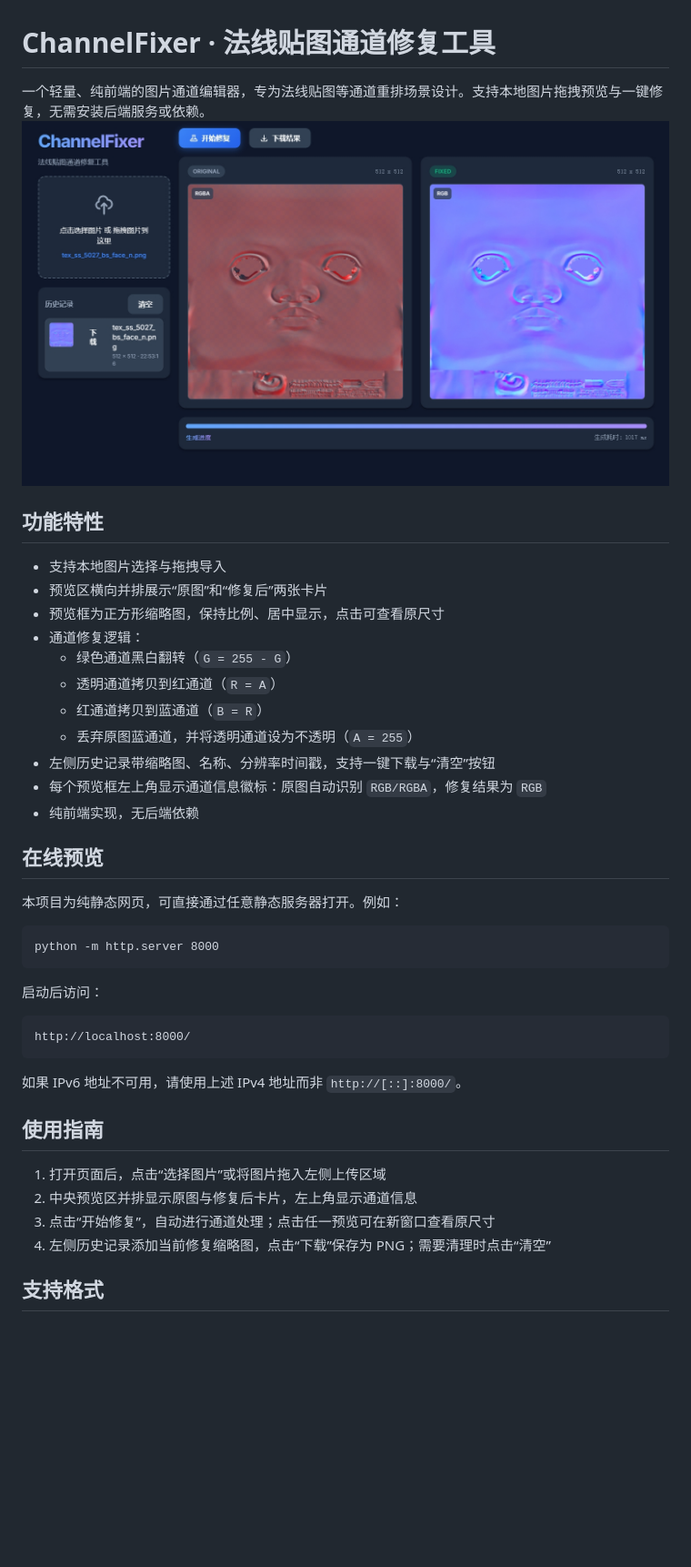
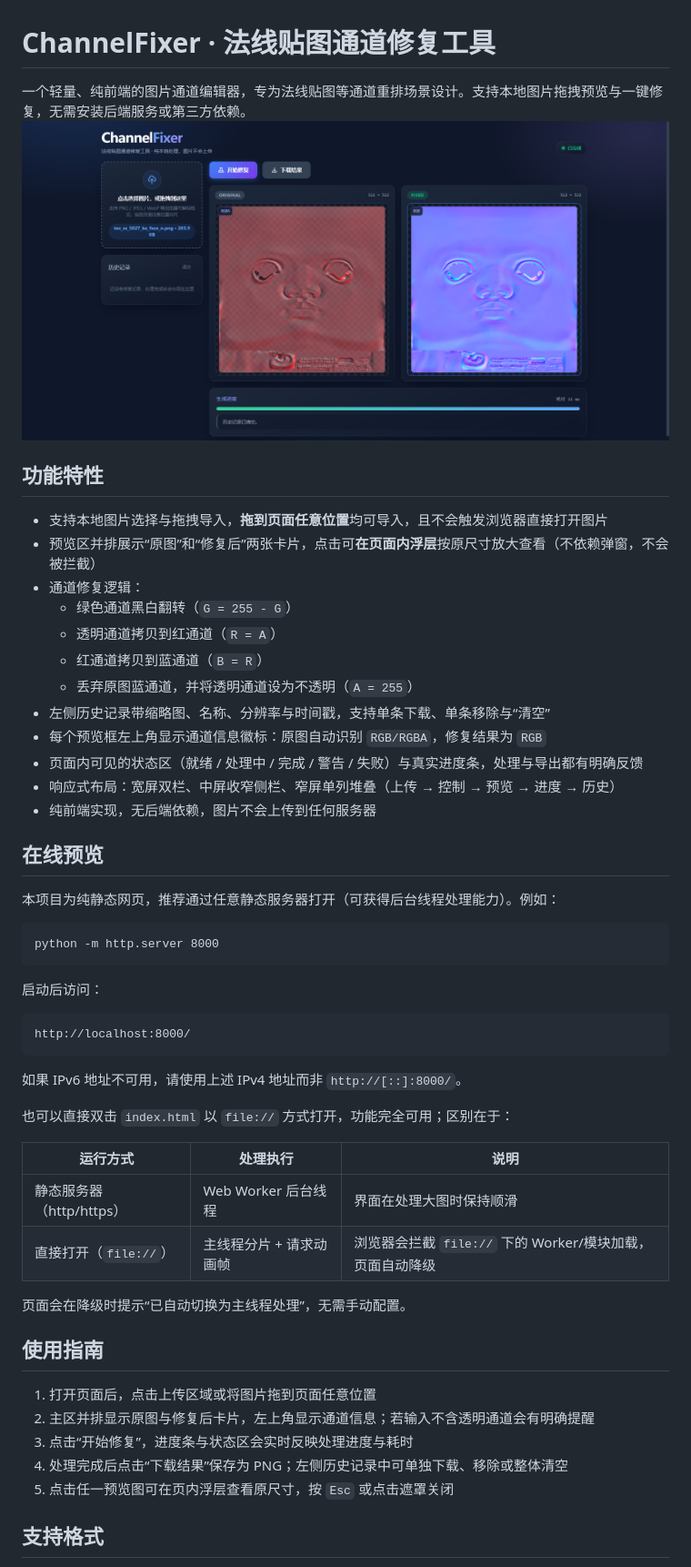
Before and after one commit to StarAsh042/FixNormalMapChannel, a Markdown page: README.md, the part around one of its changes. Shown at 91% size. Drawn GitHub-style; pictures changed too: FixNormalMapChannel.jpg (deleted), FixNormalMapChannel.png (added); blank space fills up the shorter version.

````diff
--- a/README.md
+++ b/README.md
@@ -1,23 +1,24 @@
 # ChannelFixer · 法线贴图通道修复工具
 
-一个轻量、纯前端的图片通道编辑器，专为法线贴图等通道重排场景设计。支持本地图片拖拽预览与一键修复，无需安装后端服务或依赖。
-![alt text](FixNormalMapChannel.jpg)
+一个轻量、纯前端的图片通道编辑器，专为法线贴图等通道重排场景设计。支持本地图片拖拽预览与一键修复，无需安装后端服务或第三方依赖。
+![alt text](FixNormalMapChannel.png)
 
 ## 功能特性
-- 支持本地图片选择与拖拽导入
-- 预览区横向并排展示“原图”和“修复后”两张卡片
-- 预览框为正方形缩略图，保持比例、居中显示，点击可查看原尺寸
+- 支持本地图片选择与拖拽导入，**拖到页面任意位置**均可导入，且不会触发浏览器直接打开图片
+- 预览区并排展示“原图”和“修复后”两张卡片，点击可**在页面内浮层**按原尺寸放大查看（不依赖弹窗，不会被拦截）
 - 通道修复逻辑：
   - 绿色通道黑白翻转（`G = 255 - G`）
   - 透明通道拷贝到红通道（`R = A`）
   - 红通道拷贝到蓝通道（`B = R`）
   - 丢弃原图蓝通道，并将透明通道设为不透明（`A = 255`）
-- 左侧历史记录带缩略图、名称、分辨率时间戳，支持一键下载与“清空”按钮
+- 左侧历史记录带缩略图、名称、分辨率与时间戳，支持单条下载、单条移除与“清空”
 - 每个预览框左上角显示通道信息徽标：原图自动识别 `RGB/RGBA`，修复结果为 `RGB`
-- 纯前端实现，无后端依赖
+- 页面内可见的状态区（就绪 / 处理中 / 完成 / 警告 / 失败）与真实进度条，处理与导出都有明确反馈
+- 响应式布局：宽屏双栏、中屏收窄侧栏、窄屏单列堆叠（上传 → 控制 → 预览 → 进度 → 历史）
+- 纯前端实现，无后端依赖，图片不会上传到任何服务器
 
 ## 在线预览
-本项目为纯静态网页，可直接通过任意静态服务器打开。例如：
+本项目为纯静态网页，推荐通过任意静态服务器打开（可获得后台线程处理能力）。例如：
 ```
 python -m http.server 8000
 ```
@@ -27,11 +28,20 @@ http://localhost:8000/
 ```
 如果 IPv6 地址不可用，请使用上述 IPv4 地址而非 `http://[::]:8000/`。
 
+也可以直接双击 `index.html` 以 `file://` 方式打开，功能完全可用；区别在于：
+
+| 运行方式 | 处理执行 | 说明 |
+| --- | --- | --- |
+| 静态服务器（http/https） | Web Worker 后台线程 | 界面在处理大图时保持顺滑 |
+| 直接打开（`file://`） | 主线程分片 + 请求动画帧 | 浏览器会拦截 `file://` 下的 Worker/模块加载，页面自动降级 |
+
+页面会在降级时提示“已自动切换为主线程处理”，无需手动配置。
 
 ## 使用指南
-1. 打开页面后，点击“选择图片”或将图片拖入左侧上传区域
-2. 中央预览区并排显示原图与修复后卡片，左上角显示通道信息
-3. 点击“开始修复”，自动进行通道处理；点击任一预览可在新窗口查看原尺寸
-4. 左侧历史记录添加当前修复缩略图，点击“下载”保存为 PNG；需要清理时点击“清空”
+1. 打开页面后，点击上传区域或将图片拖到页面任意位置
+2. 主区并排显示原图与修复后卡片，左上角显示通道信息；若输入不含透明通道会有明确提醒
+3. 点击“开始修复”，进度条与状态区会实时反映处理进度与耗时
+4. 处理完成后点击“下载结果”保存为 PNG；左侧历史记录中可单独下载、移除或整体清空
+5. 点击任一预览图可在页内浮层查看原尺寸，按 `Esc` 或点击遮罩关闭
 
 ## 支持格式
````
Also changed, not shown: other parts of README.md (+24 -11 lines), 5 other files.
